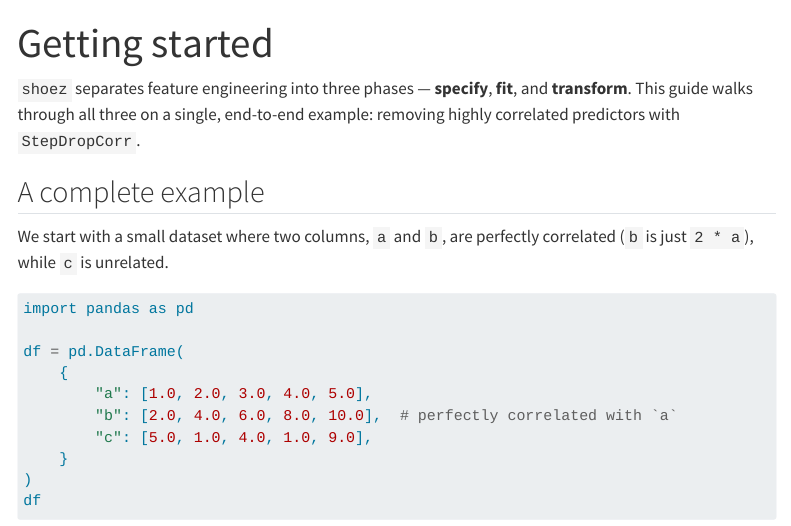
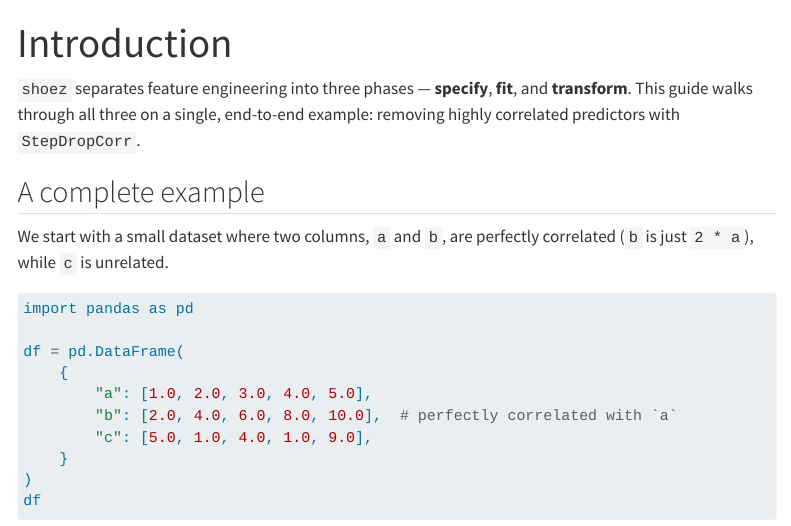
Before and after one commit to tidymodels/mlfeatures, a Quarto document (user_guide/getting-started.qmd): the page in a window 1100 px wide, from its top. Rendered offline with R 4.5, knitr and Pandoc in place of Quarto, with nearby package versions; some code elsewhere in the file could not run offline; menus at the side of the page are left out; long lines of code are wrapped.

Commit message:
Retitle the "Getting started" page to "Introduction"
Removes the doubled label now that the page sits inside a "Getting started"
sidebar section. Filename (and public URL) unchanged.

```diff
--- a/user_guide/getting-started.qmd
+++ b/user_guide/getting-started.qmd
@@ -1,5 +1,5 @@
 ---
-title: "Getting started"
+title: "Introduction"
 toc: true
 ---
 
```
